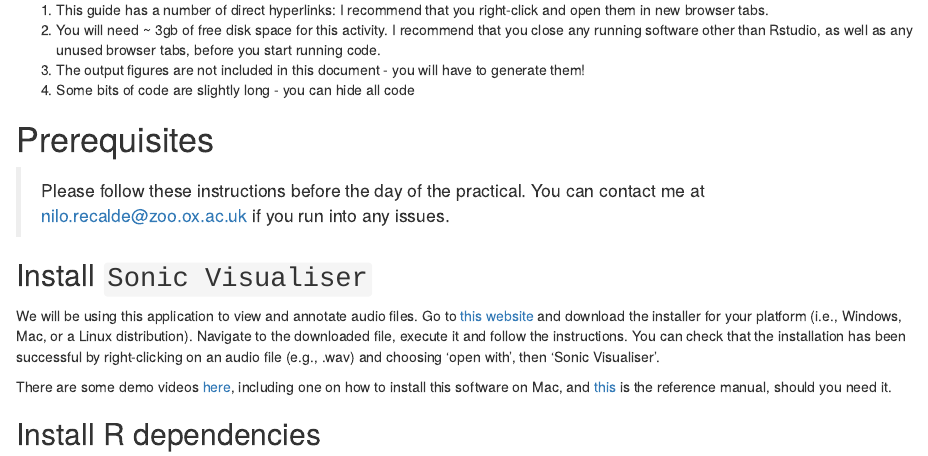
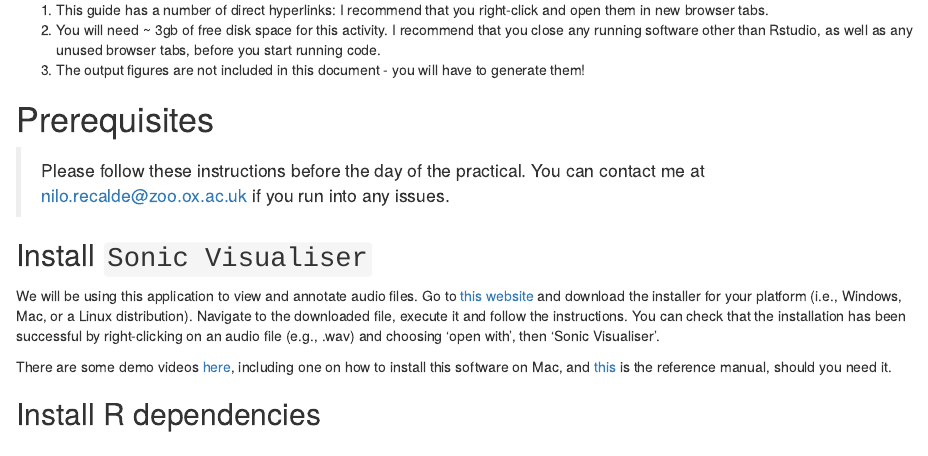
Before and after one commit to nilomr/bioacoustics-practical, an R Markdown document (full-vignette.Rmd): the page in a window 1100 px wide, from 240 px down. Rendered offline with R 4.5, knitr and Pandoc, with nearby package versions; drawn as R Markdown's standard HTML page in place of the format the file asks for; some code elsewhere in the file could not run offline.

Commit message:
add rf and minor 2022 updates

```diff
--- a/full-vignette.Rmd
+++ b/full-vignette.Rmd
@@ -31,7 +31,6 @@ tutor <- TRUE
 1. This guide has a number of direct hyperlinks: I recommend that you right-click and open them in new browser tabs. <br>
 2. You will need \~ 3gb of free disk space for this activity. I recommend that you close any running software other than Rstudio, as well as any unused browser tabs, before you start running code.<br>
 3. The output figures are not included in this document - you will have to generate them!
-4. Some bits of code are slightly long - you can hide all code
 
 # Prerequisites
 
```
